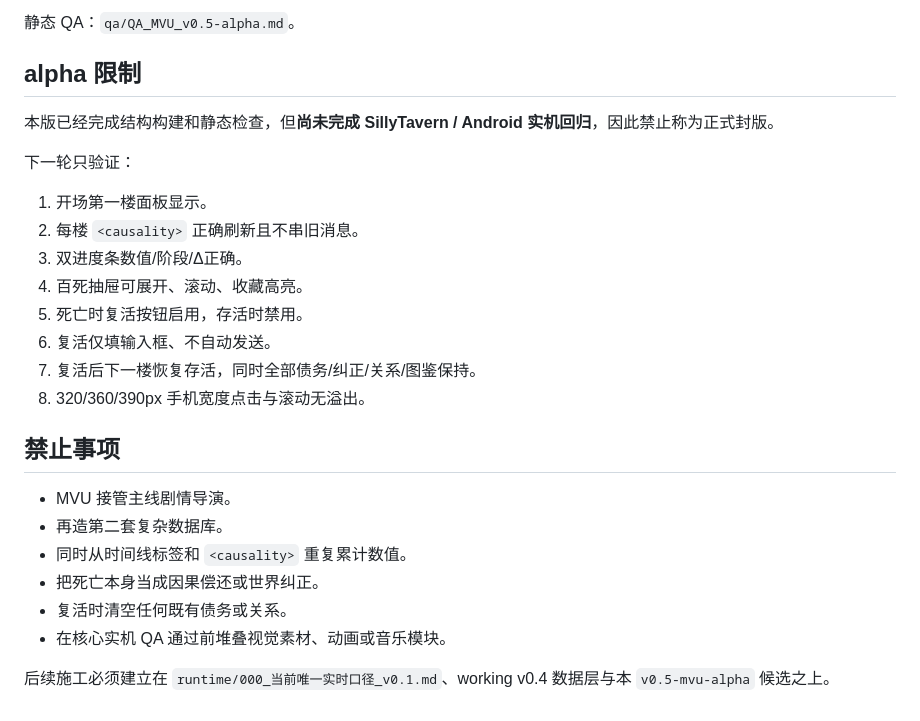
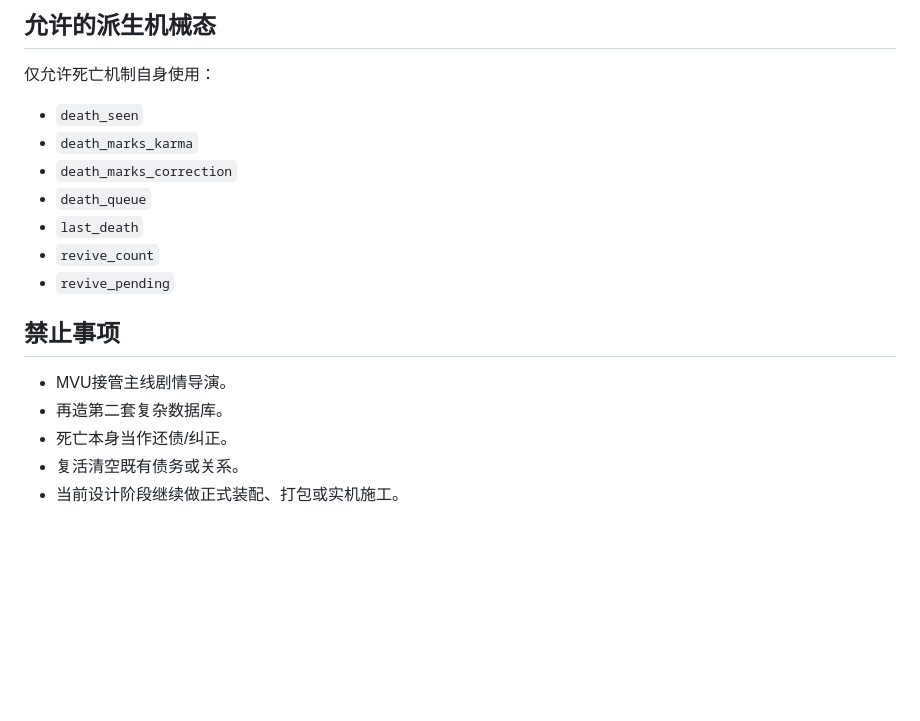
Before and after one commit to 3086013261qq-hue/Mushoku-Tensei-Lore, a Markdown page: mvu/README.md, the part around one of its changes. GitHub-like rendering; blank space fills up the shorter version.

```diff
--- a/mvu/README.md
+++ b/mvu/README.md
@@ -74,27 +56,16 @@ SHA-256：`612a40f6b532ea6d4eb87cd160c0acd7a6a0292f3941bff96beb4882f0a6ca82`
-静态 QA：`qa/QA_MVU_v0.5-alpha.md`。
-
-## alpha 限制
-
-本版已经完成结构构建和静态检查，但**尚未完成 SillyTavern / Android 实机回归**，因此禁止称为正式封版。
-
-下一轮只验证：
-
-1. 开场第一楼面板显示。
-2. 每楼 `<causality>` 正确刷新且不串旧消息。
-3. 双进度条数值/阶段/Δ正确。
-4. 百死抽屉可展开、滚动、收藏高亮。
-5. 死亡时复活按钮启用，存活时禁用。
-6. 复活仅填输入框、不自动发送。
-7. 复活后下一楼恢复存活，同时全部债务/纠正/关系/图鉴保持。
-8. 320/360/390px 手机宽度点击与滚动无溢出。
+## 允许的派生机械态
+仅允许死亡机制自身使用：
+- `death_seen`
+- `death_marks_karma`
+- `death_marks_correction`
+- `death_queue`
+- `last_death`
+- `revive_count`
+- `revive_pending`
 
 ## 禁止事项
-
-- MVU 接管主线剧情导演。
+- MVU接管主线剧情导演。
 - 再造第二套复杂数据库。
-- 同时从时间线标签和 `<causality>` 重复累计数值。
-- 把死亡本身当成因果偿还或世界纠正。
-- 复活时清空任何既有债务或关系。
-- 在核心实机 QA 通过前堆叠视觉素材、动画或音乐模块。
-
-后续施工必须建立在 `runtime/000_当前唯一实时口径_v0.1.md`、working v0.4 数据层与本 `v0.5-mvu-alpha` 候选之上。
+- 死亡本身当作还债/纠正。
+- 复活清空既有债务或关系。
+- 当前设计阶段继续做正式装配、打包或实机施工。
```
Also changed, not shown: other parts of mvu/README.md (+32 -50 lines).
